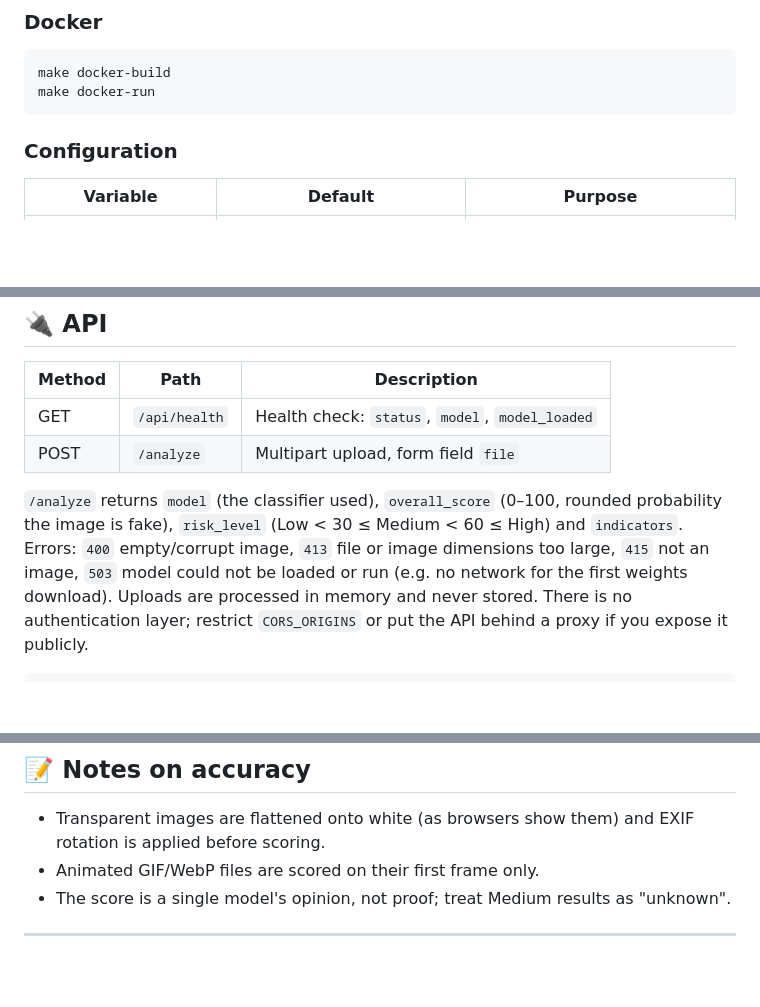
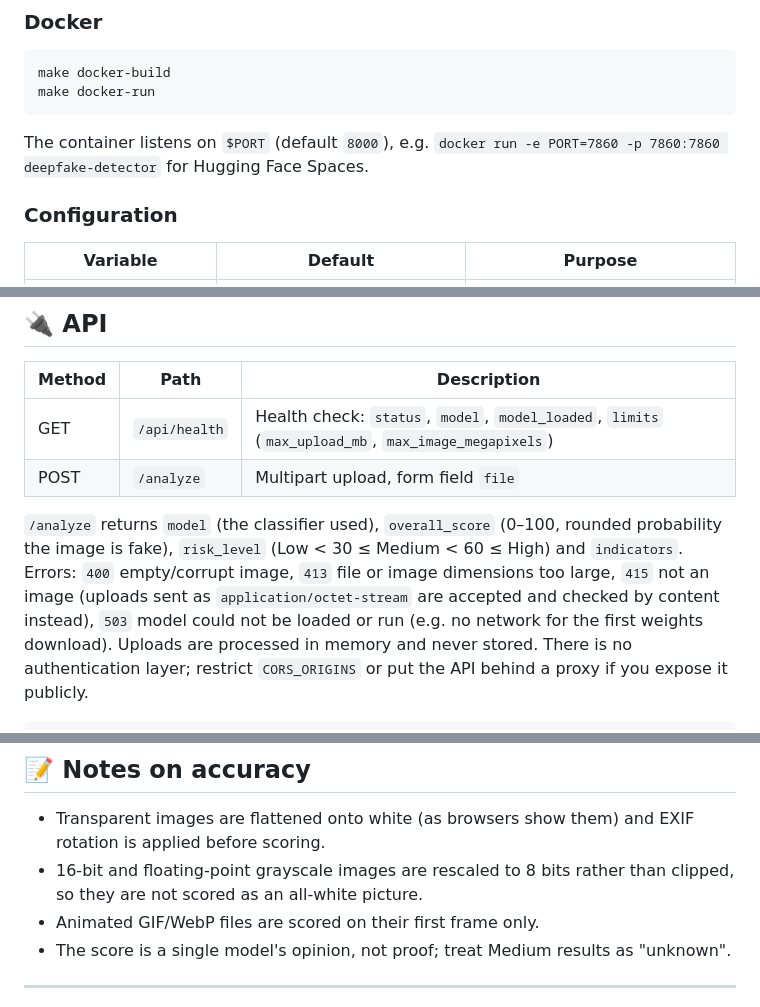
Before and after one commit to applejuice093/Deepfake-Detector, a Markdown page: README.md, 3 parts joined by grey strips. Rendered like a GitHub page; blank space fills up the shorter version.

Commit message:
README: document health limits, octet-stream uploads, $PORT and high-bit-depth images

````diff
--- a/README.md
+++ b/README.md
@@ -89,6 +89,9 @@ make docker-build
 make docker-run
 ```
 
+The container listens on `$PORT` (default `8000`), e.g.
+`docker run -e PORT=7860 -p 7860:7860 deepfake-detector` for Hugging Face Spaces.
+
 ### Configuration
 
 | Variable        | Default                                     | Purpose                        |
@@ -107,14 +110,15 @@ stopping the server.
 
 | Method | Path          | Description                          |
 |--------|---------------|--------------------------------------|
-| GET    | `/api/health` | Health check: `status`, `model`, `model_loaded` |
+| GET    | `/api/health` | Health check: `status`, `model`, `model_loaded`, `limits` (`max_upload_mb`, `max_image_megapixels`) |
 | POST   | `/analyze`    | Multipart upload, form field `file`  |
 
 `/analyze` returns `model` (the classifier used), `overall_score` (0–100,
 rounded probability the image is fake),
 `risk_level` (Low < 30 ≤ Medium < 60 ≤ High) and `indicators`.
 Errors: `400` empty/corrupt image, `413` file or image dimensions too large,
-`415` not an image, `503` model could not be loaded or run (e.g. no network
+`415` not an image (uploads sent as `application/octet-stream` are accepted
+and checked by content instead), `503` model could not be loaded or run (e.g. no network
 for the first weights download). Uploads are processed in memory and never
 stored. There is no authentication layer; restrict `CORS_ORIGINS` or put the
 API behind a proxy if you expose it publicly.
@@ -151,6 +155,8 @@ make test
 
 - Transparent images are flattened onto white (as browsers show them) and
   EXIF rotation is applied before scoring.
+- 16-bit and floating-point grayscale images are rescaled to 8 bits rather
+  than clipped, so they are not scored as an all-white picture.
 - Animated GIF/WebP files are scored on their first frame only.
 - The score is a single model's opinion, not proof; treat Medium results as
   "unknown".
````
